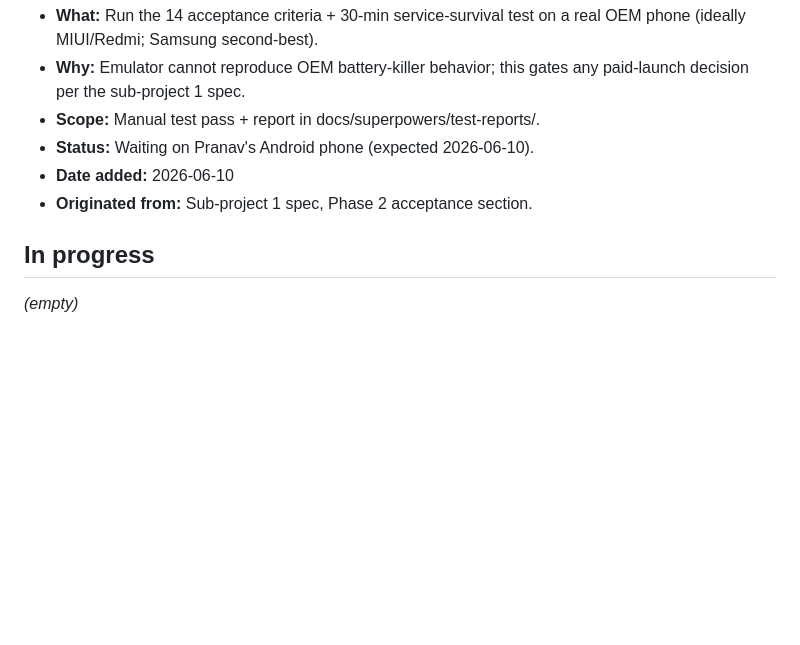
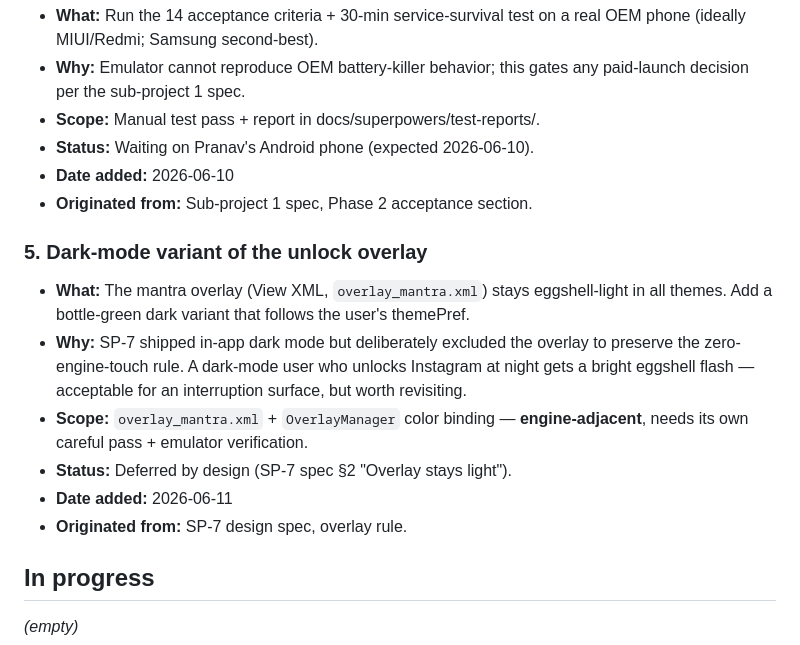
Before and after one commit to pranavadityaneti/Niyam-App, a Markdown page: forlater.md, the part around the change. Rendered like a GitHub page; blank space fills up the shorter version.

```diff
--- a/forlater.md
+++ b/forlater.md
@@ -35,6 +35,14 @@
 - **Date added:** 2026-06-10
 - **Originated from:** Sub-project 1 spec, Phase 2 acceptance section.
 
+### 5. Dark-mode variant of the unlock overlay
+- **What:** The mantra overlay (View XML, `overlay_mantra.xml`) stays eggshell-light in all themes. Add a bottle-green dark variant that follows the user's themePref.
+- **Why:** SP-7 shipped in-app dark mode but deliberately excluded the overlay to preserve the zero-engine-touch rule. A dark-mode user who unlocks Instagram at night gets a bright eggshell flash — acceptable for an interruption surface, but worth revisiting.
+- **Scope:** `overlay_mantra.xml` + `OverlayManager` color binding — **engine-adjacent**, needs its own careful pass + emulator verification.
+- **Status:** Deferred by design (SP-7 spec §2 "Overlay stays light").
+- **Date added:** 2026-06-11
+- **Originated from:** SP-7 design spec, overlay rule.
+
 ## In progress
 
 _(empty)_
```
Also changed, not shown: SESSION_LOG.md (+12 -0 lines), 1 other file.
